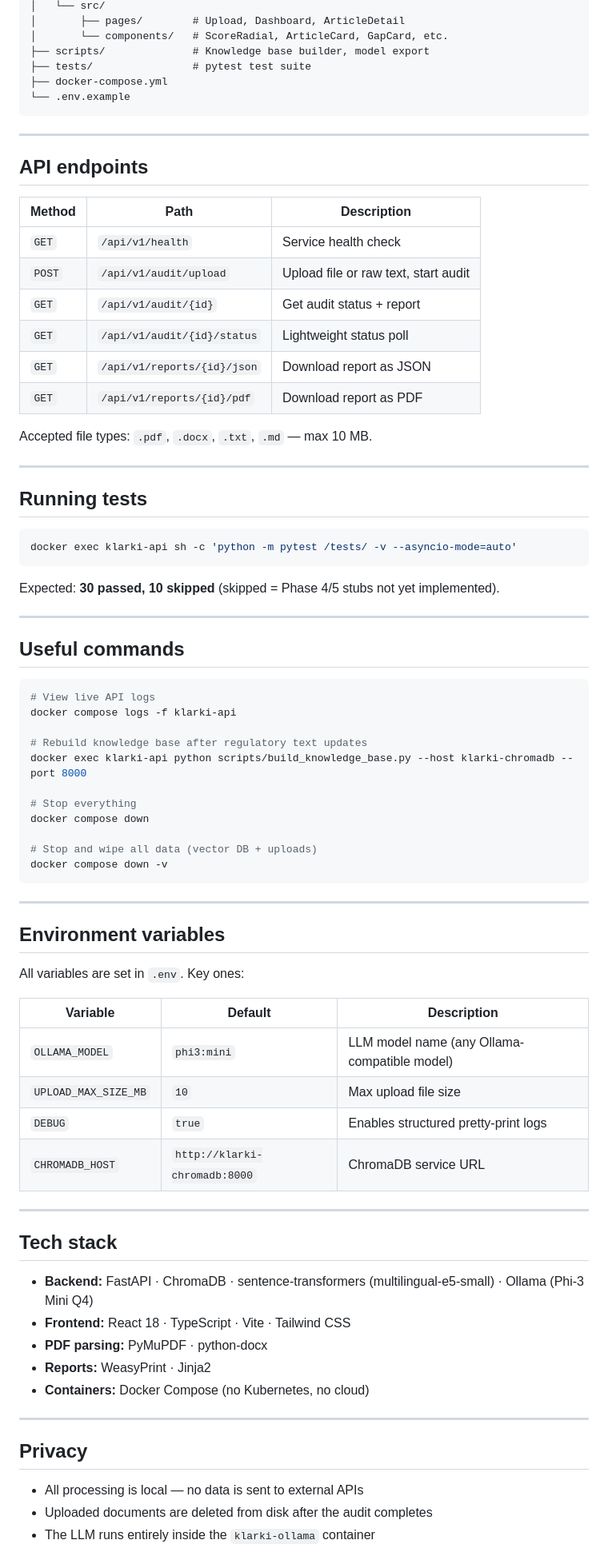
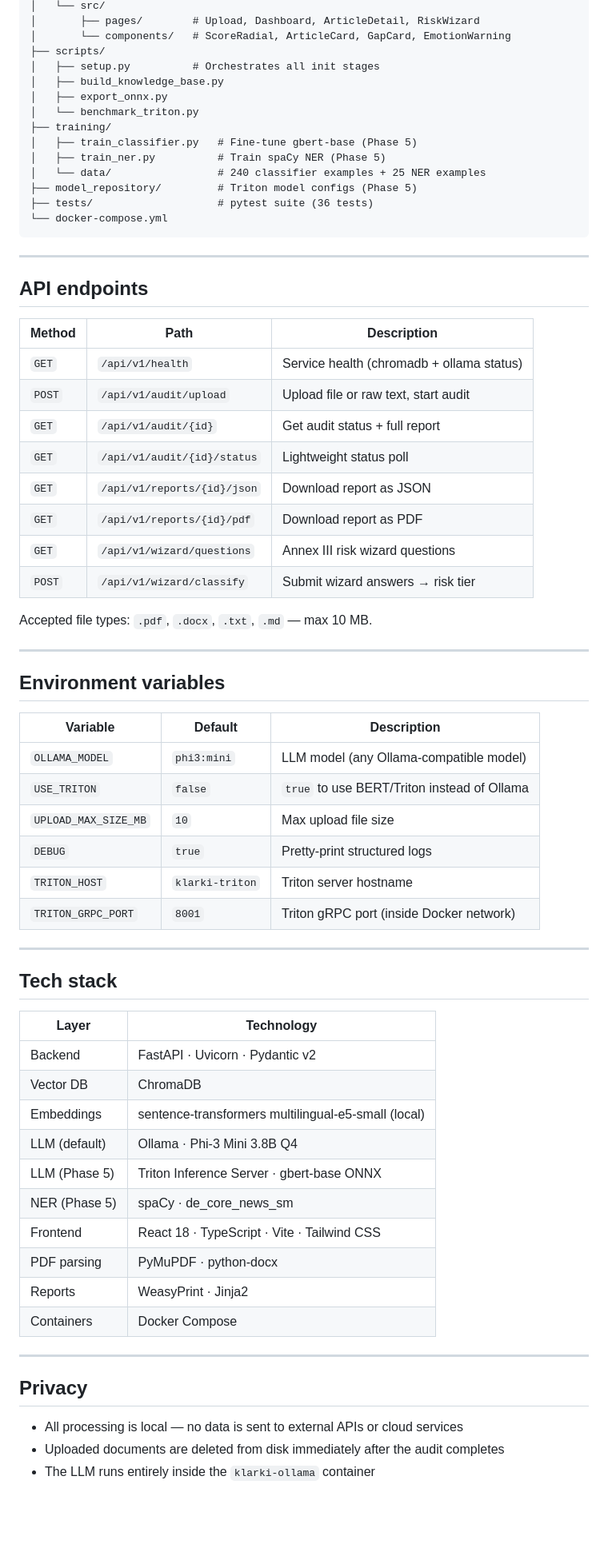
Before and after one commit to s4nkar/KlarKI-EU-AI-Act-compliance-auditor, a Markdown page: README.md, the part around one of its changes. Shown at 80% size. GitHub-like rendering; blank space fills up the shorter version.

Commit message:
docs: update project README with setup instructions.

````diff
--- a/README.md
+++ b/README.md
@@ -100,10 +153,18 @@ klarki/
 │   └── src/
-│       ├── pages/        # Upload, Dashboard, ArticleDetail
-│       └── components/   # ScoreRadial, ArticleCard, GapCard, etc.
-├── scripts/              # Knowledge base builder, model export
-├── tests/                # pytest test suite
-├── docker-compose.yml
-└── .env.example
+│       ├── pages/        # Upload, Dashboard, ArticleDetail, RiskWizard
+│       └── components/   # ScoreRadial, ArticleCard, GapCard, EmotionWarning
+├── scripts/
+│   ├── setup.py          # Orchestrates all init stages
+│   ├── build_knowledge_base.py
+│   ├── export_onnx.py
+│   └── benchmark_triton.py
+├── training/
+│   ├── train_classifier.py   # Fine-tune gbert-base (Phase 5)
+│   ├── train_ner.py          # Train spaCy NER (Phase 5)
+│   └── data/                 # 240 classifier examples + 25 NER examples
+├── model_repository/         # Triton model configs (Phase 5)
+├── tests/                    # pytest suite (36 tests)
+└── docker-compose.yml
 ```
 
 ---
@@ -112,70 +173,51 @@ klarki/
 
 | Method | Path | Description |
 |---|---|---|
-| `GET` | `/api/v1/health` | Service health check |
+| `GET` | `/api/v1/health` | Service health (chromadb + ollama status) |
 | `POST` | `/api/v1/audit/upload` | Upload file or raw text, start audit |
-| `GET` | `/api/v1/audit/{id}` | Get audit status + report |
+| `GET` | `/api/v1/audit/{id}` | Get audit status + full report |
 | `GET` | `/api/v1/audit/{id}/status` | Lightweight status poll |
 | `GET` | `/api/v1/reports/{id}/json` | Download report as JSON |
 | `GET` | `/api/v1/reports/{id}/pdf` | Download report as PDF |
+| `GET` | `/api/v1/wizard/questions` | Annex III risk wizard questions |
+| `POST` | `/api/v1/wizard/classify` | Submit wizard answers → risk tier |
 
 Accepted file types: `.pdf`, `.docx`, `.txt`, `.md` — max 10 MB.
 
 ---
 
-## Running tests
-
-```bash
-docker exec klarki-api sh -c 'python -m pytest /tests/ -v --asyncio-mode=auto'
-```
-
-Expected: **30 passed, 10 skipped** (skipped = Phase 4/5 stubs not yet implemented).
-
----
-
-## Useful commands
-
-```bash
-# View live API logs
-docker compose logs -f klarki-api
-
-# Rebuild knowledge base after regulatory text updates
-docker exec klarki-api python scripts/build_knowledge_base.py --host klarki-chromadb --port 8000
-
-# Stop everything
-docker compose down
-
-# Stop and wipe all data (vector DB + uploads)
-docker compose down -v
-```
-
----
-
 ## Environment variables
-
-All variables are set in `.env`. Key ones:
 
 | Variable | Default | Description |
 |---|---|---|
-| `OLLAMA_MODEL` | `phi3:mini` | LLM model name (any Ollama-compatible model) |
+| `OLLAMA_MODEL` | `phi3:mini` | LLM model (any Ollama-compatible model) |
+| `USE_TRITON` | `false` | `true` to use BERT/Triton instead of Ollama |
 | `UPLOAD_MAX_SIZE_MB` | `10` | Max upload file size |
-| `DEBUG` | `true` | Enables structured pretty-print logs |
-| `CHROMADB_HOST` | `http://klarki-chromadb:8000` | ChromaDB service URL |
+| `DEBUG` | `true` | Pretty-print structured logs |
+| `TRITON_HOST` | `klarki-triton` | Triton server hostname |
+| `TRITON_GRPC_PORT` | `8001` | Triton gRPC port (inside Docker network) |
 
 ---
 
 ## Tech stack
 
-- **Backend:** FastAPI · ChromaDB · sentence-transformers (multilingual-e5-small) · Ollama (Phi-3 Mini Q4)
-- **Frontend:** React 18 · TypeScript · Vite · Tailwind CSS
-- **PDF parsing:** PyMuPDF · python-docx
-- **Reports:** WeasyPrint · Jinja2
-- **Containers:** Docker Compose (no Kubernetes, no cloud)
+| Layer | Technology |
+|---|---|
+| Backend | FastAPI · Uvicorn · Pydantic v2 |
+| Vector DB | ChromaDB |
+| Embeddings | sentence-transformers multilingual-e5-small (local) |
+| LLM (default) | Ollama · Phi-3 Mini 3.8B Q4 |
+| LLM (Phase 5) | Triton Inference Server · gbert-base ONNX |
+| NER (Phase 5) | spaCy · de_core_news_sm |
+| Frontend | React 18 · TypeScript · Vite · Tailwind CSS |
+| PDF parsing | PyMuPDF · python-docx |
+| Reports | WeasyPrint · Jinja2 |
+| Containers | Docker Compose |
 
 ---
 
 ## Privacy
 
-- All processing is local — no data is sent to external APIs
-- Uploaded documents are deleted from disk after the audit completes
+- All processing is local — no data is sent to external APIs or cloud services
+- Uploaded documents are deleted from disk immediately after the audit completes
 - The LLM runs entirely inside the `klarki-ollama` container
````
Also changed, not shown: other parts of README.md (+113 -47 lines).
